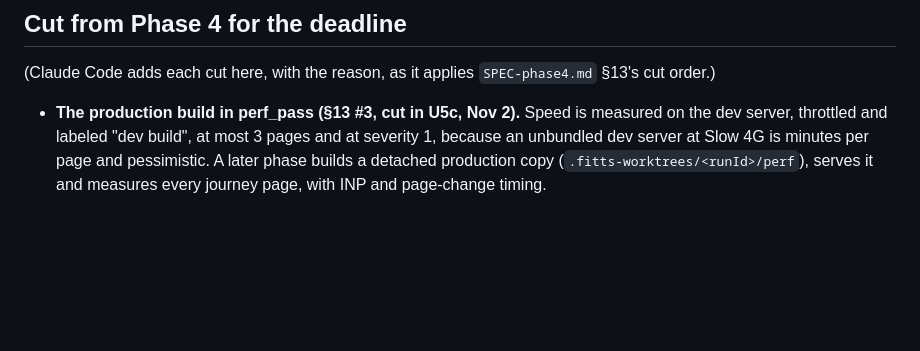
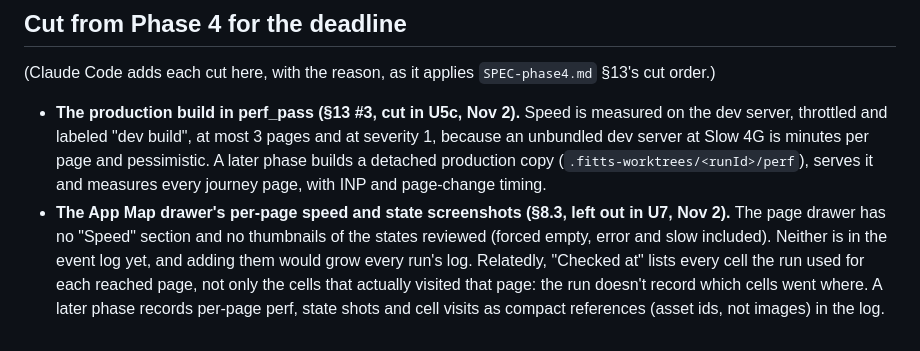
Before and after one commit to AllenZheng-05/fitts, a Markdown page: docs/ROADMAP.md, the part around the change. Rendered like a GitHub page; blank space fills up the shorter version.

```diff
--- a/docs/ROADMAP.md
+++ b/docs/ROADMAP.md
@@ -115,3 +115,10 @@ order.)
   unbundled dev server at Slow 4G is minutes per page and pessimistic. A later phase builds a
   detached production copy (`.fitts-worktrees/<runId>/perf`), serves it and measures every
   journey page, with INP and page-change timing.
+- **The App Map drawer's per-page speed and state screenshots (§8.3, left out in U7, Nov 2).** The
+  page drawer has no "Speed" section and no thumbnails of the states reviewed (forced empty, error
+  and slow included). Neither is in the event log yet, and adding them would grow every run's log.
+  Relatedly, "Checked at" lists every cell the run used for each reached page, not only the cells
+  that actually visited that page: the run doesn't record which cells went where. A later phase
+  records per-page perf, state shots and cell visits as compact references (asset ids, not
+  images) in the log.
```
Also changed, not shown: docs/PROGRESS.md (+11 -2 lines).
